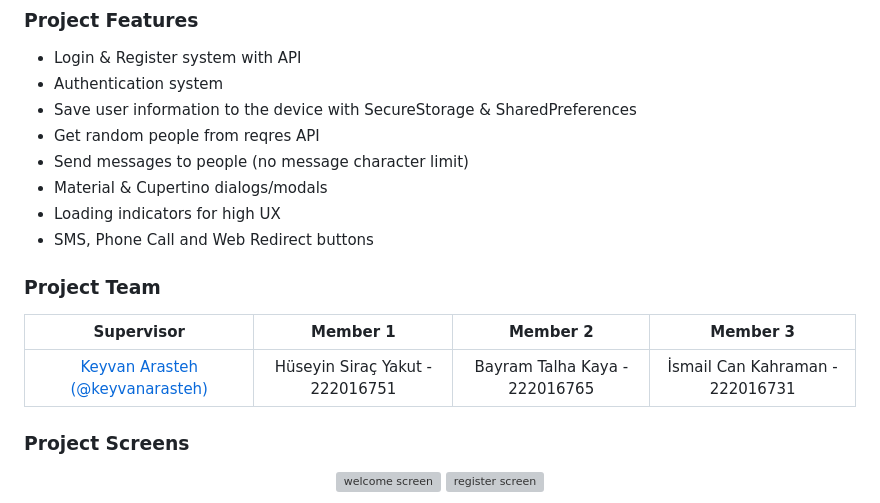
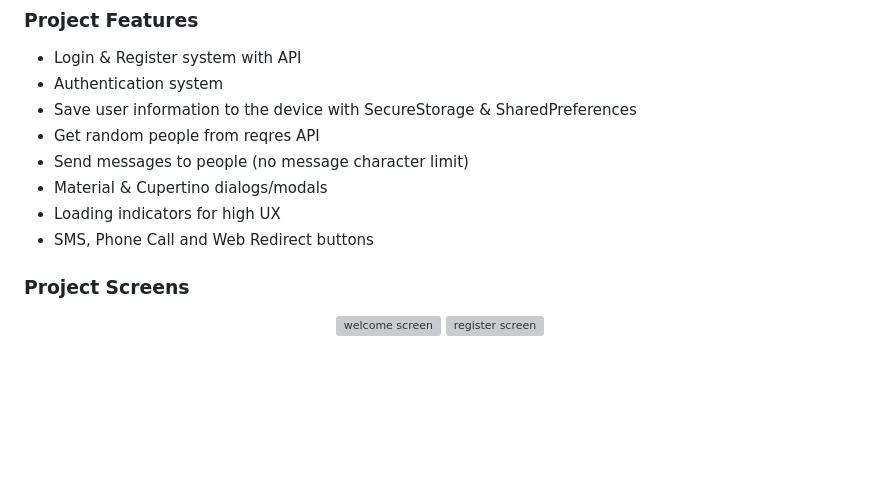
Before and after one commit to siracyakut/bytebuilders-chat-app, a Markdown page: README.md, the part around the change. GitHub-like rendering; blank space fills up the shorter version; grey boxes are pictures that could not be loaded.

Commit message:
Updated documentation

```diff
--- a/README.md
+++ b/README.md
@@ -31,12 +31,6 @@ The application was made using basic flutter features and packages. It includes
 - Material & Cupertino dialogs/modals
 - Loading indicators for high UX
 - SMS, Phone Call and Web Redirect buttons
-
-### Project Team
-
-| Supervisor | Member 1 | Member 2 | Member 3 |
-| :------------: | :------------: | :------------: | :------------: |
-| [Keyvan Arasteh (@keyvanarasteh)](https://github.com/keyvanarasteh "Keyvan Arasteh (@keyvanarasteh)") | Hüseyin Siraç Yakut - 222016751 | Bayram Talha Kaya - 222016765 | İsmail Can Kahraman - 222016731 |
 
 ### Project Screens
 
```
